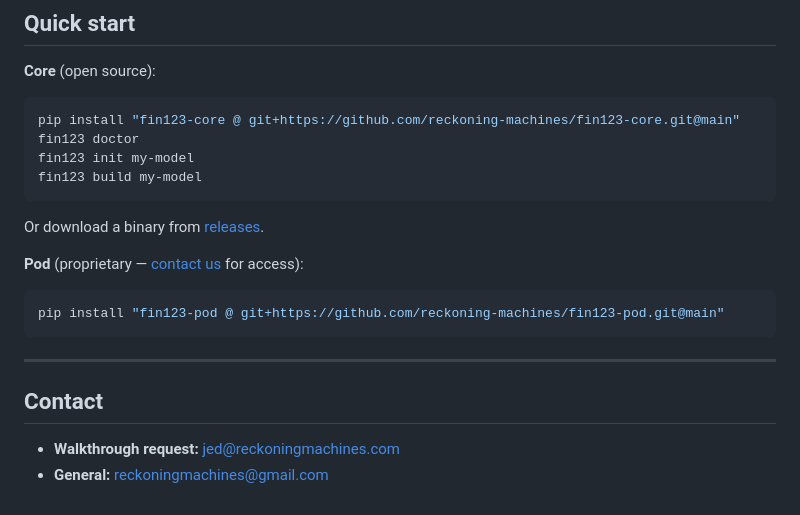
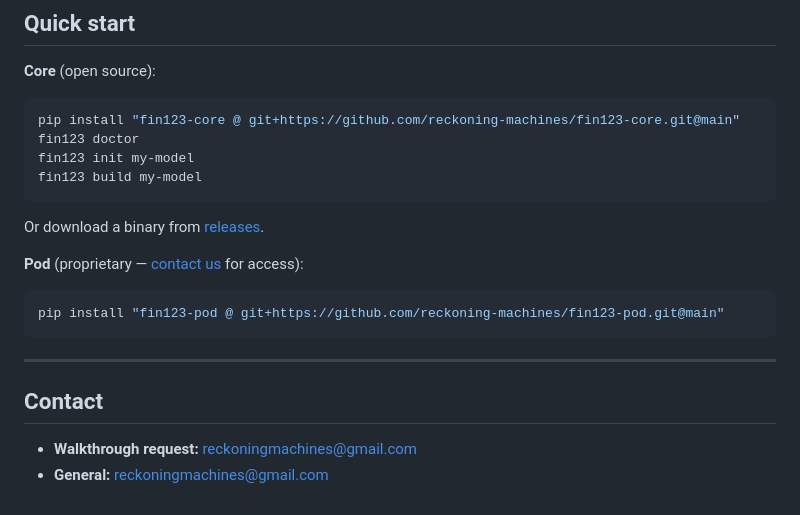
Before and after one commit to reckoning-machines/fin123_public, a Markdown page: README.md, the part around one of its changes. Rendered like a GitHub page.

Commit message:
fix: replace personal email with general contact in README

```diff
--- a/README.md
+++ b/README.md
@@ -72,5 +72,5 @@ pip install "fin123-pod @ git+https://github.com/reckoning-machines/fin123-pod.g
 
 ## Contact
 
-- **Walkthrough request:** [jed@reckoningmachines.com](mailto:jed@reckoningmachines.com?subject=fin123%20walkthrough%20request)
+- **Walkthrough request:** [reckoningmachines@gmail.com](mailto:reckoningmachines@gmail.com?subject=fin123%20walkthrough%20request)
 - **General:** [reckoningmachines@gmail.com](mailto:reckoningmachines@gmail.com)
```
Also changed, not shown: other parts of README.md (+1 -1 lines).
